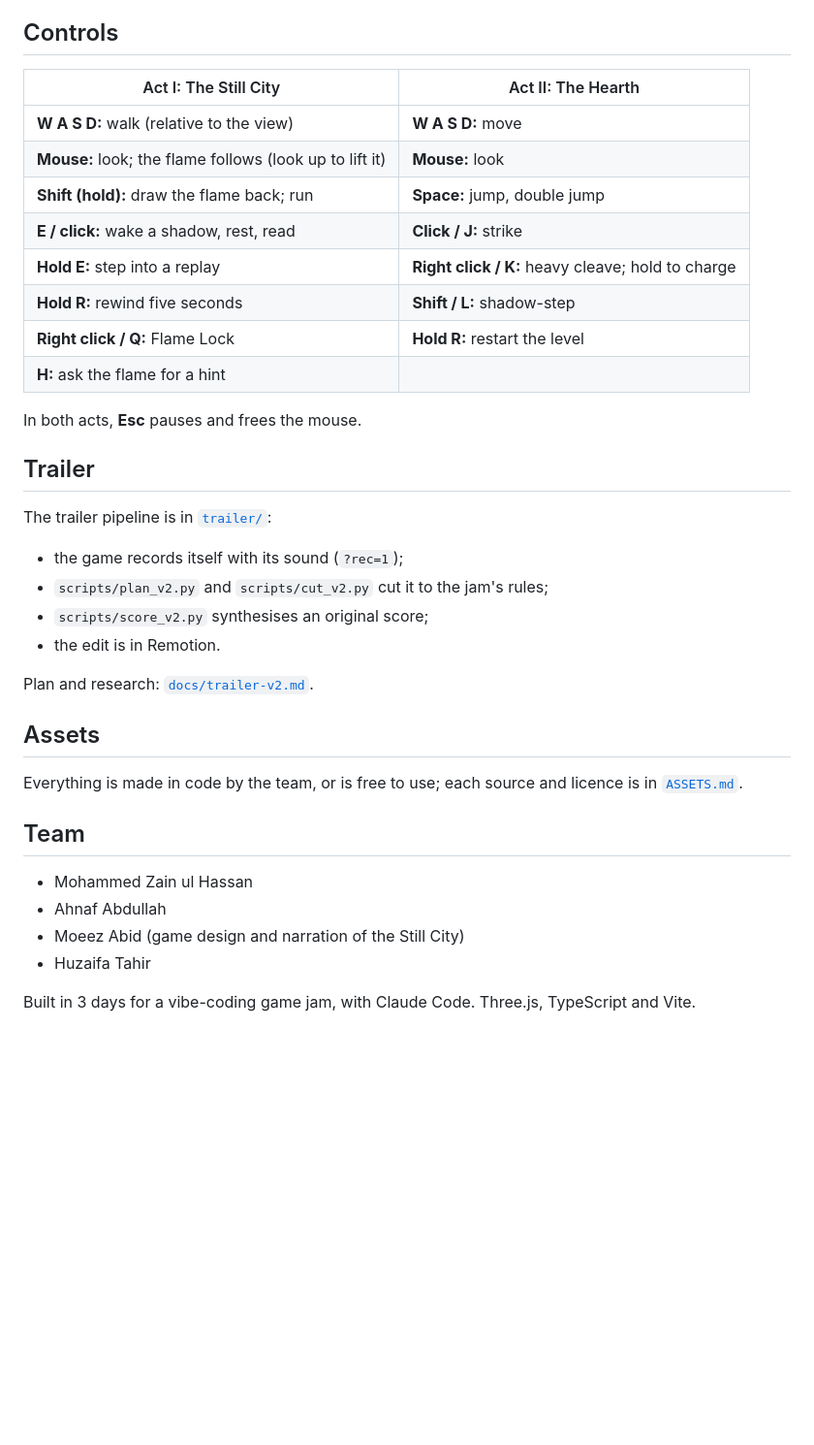
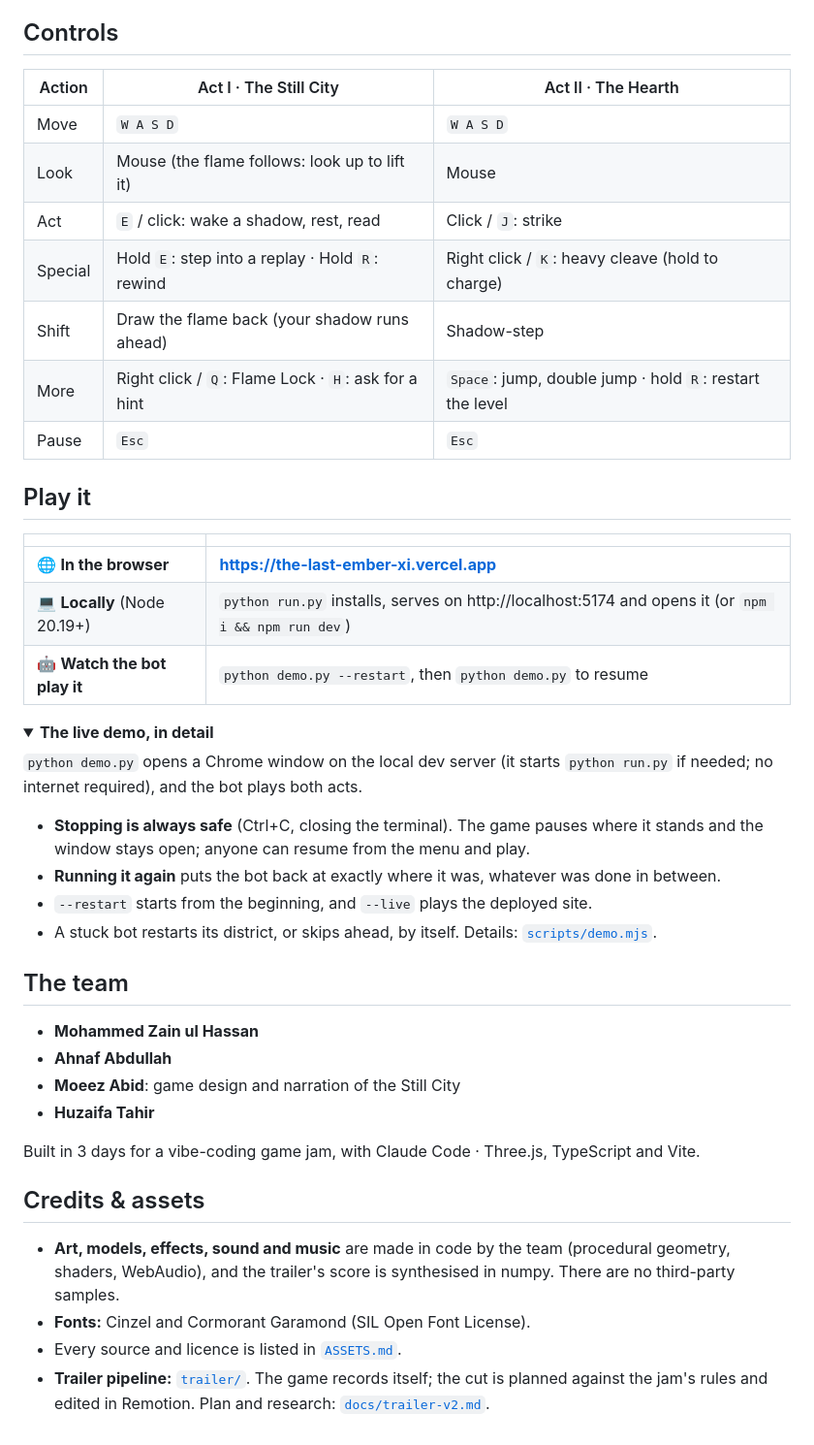
Before and after one commit to Mohammed-Zain-ul-Hassan/the-last-ember, a Markdown page: README.md, the part around one of its changes. Shown at 97% size. GitHub-like rendering; folded sections open; blank space fills up the shorter version.

```diff
--- a/README.md
+++ b/README.md
@@ -51,34 +54,49 @@ The title screen has Easy, Medium and Hard (shared by both acts), and a chapter
 
 ## Controls
-| Act I: The Still City | Act II: The Hearth |
+
+| Action | Act I · The Still City | Act II · The Hearth |
+|---|---|---|
+| Move | `W A S D` | `W A S D` |
+| Look | Mouse (the flame follows: look up to lift it) | Mouse |
+| Act | `E` / click: wake a shadow, rest, read | Click / `J`: strike |
+| Special | Hold `E`: step into a replay · Hold `R`: rewind | Right click / `K`: heavy cleave (hold to charge) |
+| Shift | Draw the flame back (your shadow runs ahead) | Shadow-step |
+| More | Right click / `Q`: Flame Lock · `H`: ask for a hint | `Space`: jump, double jump · hold `R`: restart the level |
+| Pause | `Esc` | `Esc` |
+
+## Play it
+
+| | |
 |---|---|
-| **W A S D:** walk (relative to the view) | **W A S D:** move |
-| **Mouse:** look; the flame follows (look up to lift it) | **Mouse:** look |
-| **Shift (hold):** draw the flame back; run | **Space:** jump, double jump |
-| **E / click:** wake a shadow, rest, read | **Click / J:** strike |
-| **Hold E:** step into a replay | **Right click / K:** heavy cleave; hold to charge |
-| **Hold R:** rewind five seconds | **Shift / L:** shadow-step |
-| **Right click / Q:** Flame Lock | **Hold R:** restart the level |
-| **H:** ask the flame for a hint | |
+| 🌐 **In the browser** | **https://the-last-ember-xi.vercel.app** |
+| 💻 **Locally** (Node 20.19+) | `python run.py` installs, serves on http://localhost:5174 and opens it (or `npm i && npm run dev`) |
+| 🤖 **Watch the bot play it** | `python demo.py --restart`, then `python demo.py` to resume |
 
-In both acts, **Esc** pauses and frees the mouse.
+<details>
+<summary><b>The live demo, in detail</b></summary>
 
-## Trailer
-The trailer pipeline is in [`trailer/`](trailer/):
-- the game records itself with its sound (`?rec=1`);
-- `scripts/plan_v2.py` and `scripts/cut_v2.py` cut it to the jam's rules;
-- `scripts/score_v2.py` synthesises an original score;
-- the edit is in Remotion.
+`python demo.py` opens a Chrome window on the local dev server (it starts `python run.py` if needed; no internet
+required), and the bot plays both acts.
+- **Stopping is always safe** (Ctrl+C, closing the terminal). The game pauses where it stands and the window stays open;
+  anyone can resume from the menu and play.
+- **Running it again** puts the bot back at exactly where it was, whatever was done in between.
+- `--restart` starts from the beginning, and `--live` plays the deployed site.
+- A stuck bot restarts its district, or skips ahead, by itself. Details: [`scripts/demo.mjs`](scripts/demo.mjs).
 
-Plan and research: [`docs/trailer-v2.md`](docs/trailer-v2.md).
+</details>
 
-## Assets
-Everything is made in code by the team, or is free to use; each source and licence is in [`ASSETS.md`](ASSETS.md).
+## The team
 
-## Team
-- Mohammed Zain ul Hassan
-- Ahnaf Abdullah
-- Moeez Abid (game design and narration of the Still City)
-- Huzaifa Tahir
+- **Mohammed Zain ul Hassan**
+- **Ahnaf Abdullah**
+- **Moeez Abid**: game design and narration of the Still City
+- **Huzaifa Tahir**
 
-Built in 3 days for a vibe-coding game jam, with Claude Code. Three.js, TypeScript and Vite.
+Built in 3 days for a vibe-coding game jam, with Claude Code · Three.js, TypeScript and Vite.
+
+## Credits & assets
+
+- **Art, models, effects, sound and music** are made in code by the team (procedural geometry, shaders, WebAudio), and the trailer's score is synthesised in numpy. There are no third-party samples.
+- **Fonts:** Cinzel and Cormorant Garamond (SIL Open Font License).
+- Every source and licence is listed in [`ASSETS.md`](ASSETS.md).
+- **Trailer pipeline:** [`trailer/`](trailer/). The game records itself; the cut is planned against the jam's rules and edited in Remotion. Plan and research: [`docs/trailer-v2.md`](docs/trailer-v2.md).
```
Also changed, not shown: other parts of README.md (+45 -42 lines), docs/media/act1.jpg (added), docs/media/act2.jpg (added), docs/media/hero.jpg (added), 1 other file.
